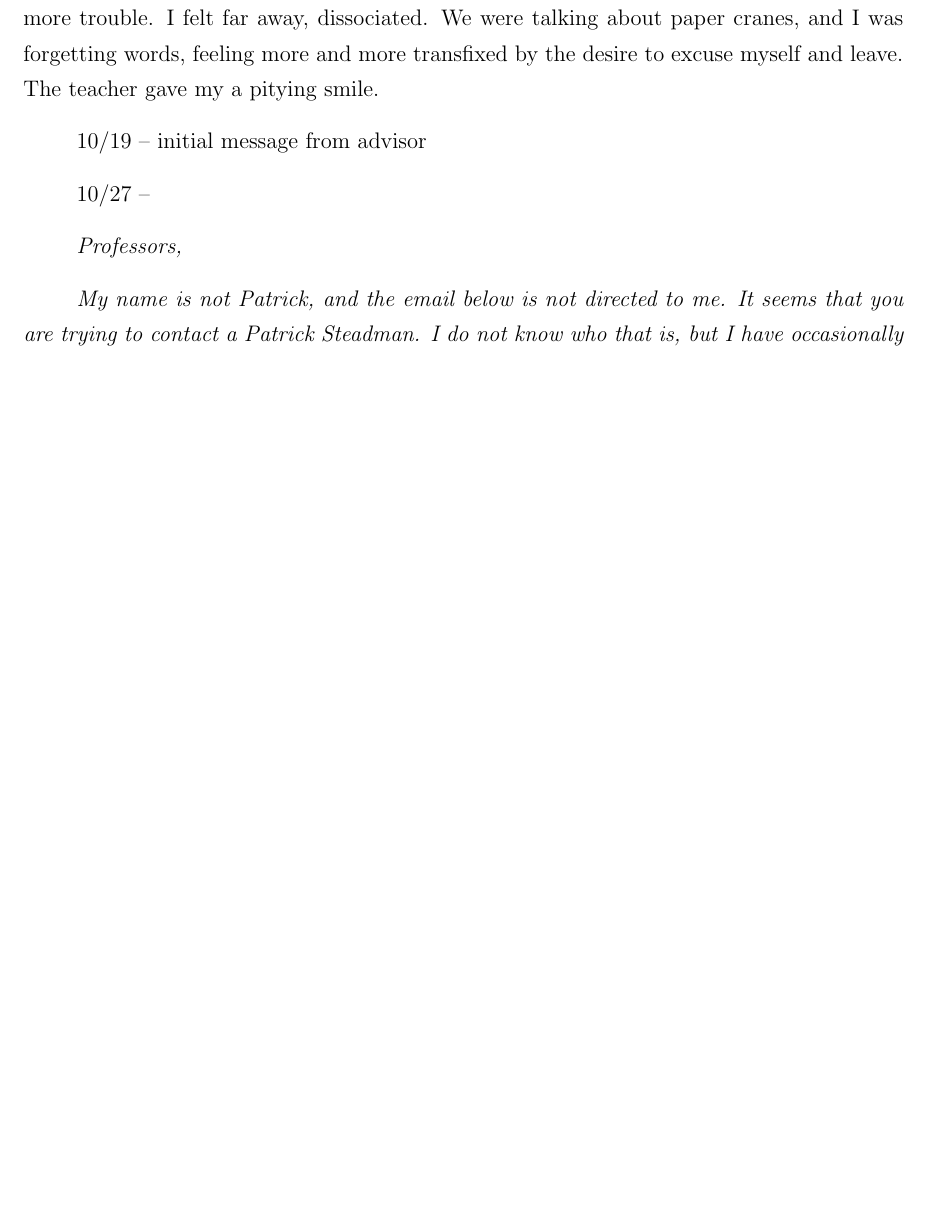
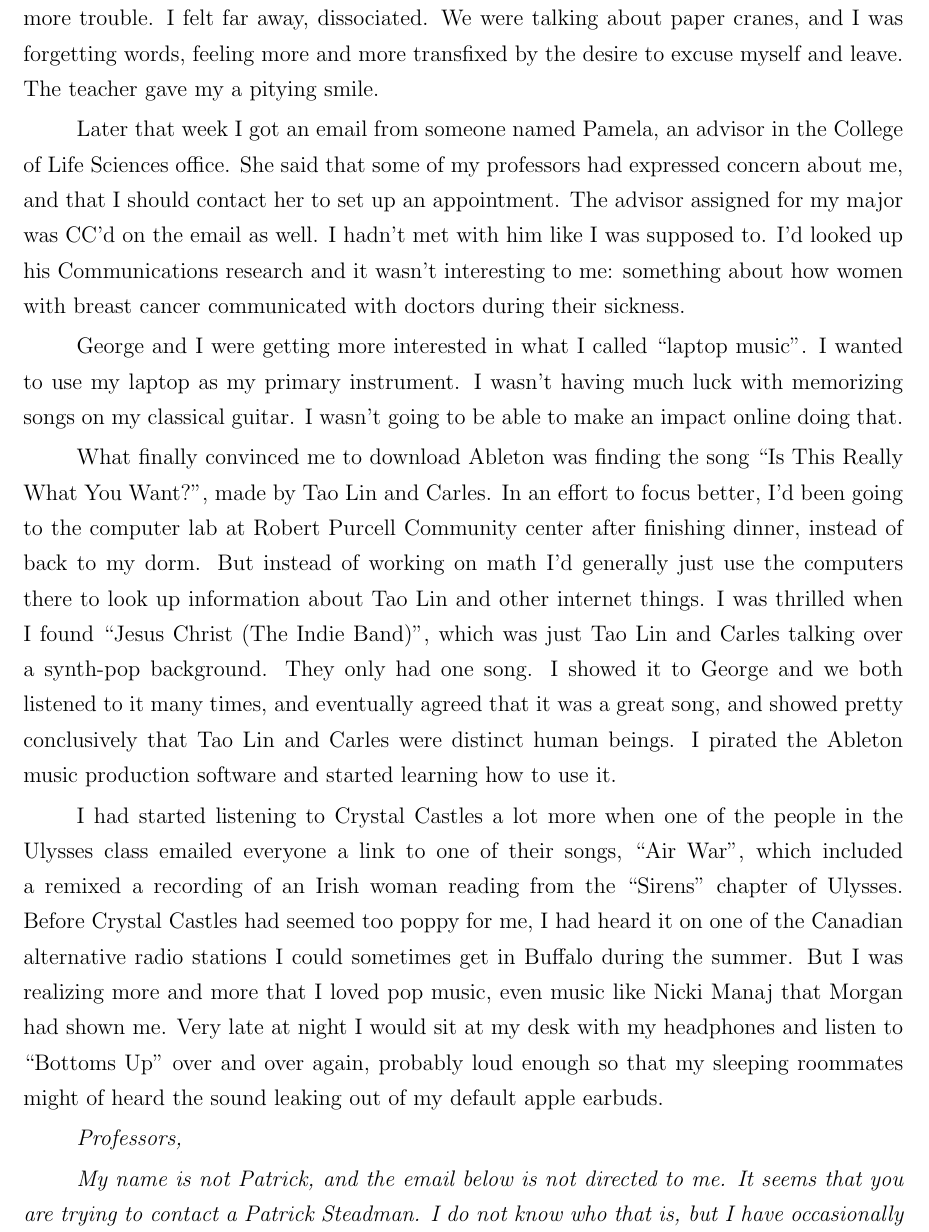
Before and after one commit to ptsteadman/college-memoir, a LaTeX thesis (college-memoir.tex, which reads chapters/bell-curve.tex): part of page 26 of 118, cut so that both start at the same text, the shorter picture padded with empty space. Compiled offline with pdfLaTeX.

Commit message:
ableton and crystal castles

```diff
--- a/chapters/bell-curve.tex
+++ b/chapters/bell-curve.tex
@@ -1003,9 +1003,43 @@ were talking about paper cranes, and I was forgetting words, feeling more and
 more transfixed by the desire to excuse myself and leave.  The teacher gave my
 a pitying smile.
 
-10/19 -- initial message from advisor
-
-10/27 --
+Later that week I got an email from someone named Pamela, an advisor in the
+College of Life Sciences office.  She said that some of my professors had
+expressed concern about me, and that I should contact her to set up an
+appointment.  The advisor assigned for my major was CC'd on the email as well.
+I hadn't met with him like I was supposed to.  I'd looked up his Communications
+research and it wasn't interesting to me: something about how women with breast
+cancer communicated with doctors during their sickness.
+
+George and I were getting more interested in what I called ``laptop music''.  I
+wanted to use my laptop as my primary instrument.  I wasn't having much luck
+with memorizing songs on my classical guitar.  I wasn't going to be able to make
+an impact online doing that.
+
+What finally convinced me to download Ableton was finding the song ``Is This
+Really What You Want?'', made by Tao Lin and Carles.  In an effort to focus
+better, I'd been going to the computer lab at Robert Purcell Community center
+after finishing dinner, instead of back to my dorm.  But instead of working on
+math I'd generally just use the computers there to look up information about Tao
+Lin and other internet things.  I was thrilled when I found ``Jesus Christ (The
+Indie Band)'', which was just Tao Lin and Carles talking over a synth-pop
+background.  They only had one song.  I showed it to George and we both listened
+to it many times, and eventually agreed that it was a great song, and showed
+pretty conclusively that Tao Lin and Carles were distinct human beings.  I
+pirated the Ableton music production software and started learning how to use
+it.
+
+I had started listening to Crystal Castles a lot more when one of the people in
+the Ulysses class emailed everyone a link to one of their songs, ``Air War'',
+which included a remixed a recording of an Irish woman reading from the
+``Sirens'' chapter of Ulysses.  Before Crystal Castles had seemed too poppy for
+me, I had heard it on one of the Canadian alternative radio stations I could
+sometimes get in Buffalo during the summer.  But I was realizing more and more
+that I loved pop music, even music like Nicki Manaj that Morgan had shown me.
+Very late at night I would sit at my desk with my headphones and listen to
+``Bottoms Up'' over and over again, probably loud enough so that my sleeping
+roommates might of heard the sound leaking out of my default apple earbuds.
+
 
 \textit{Professors,}
 
```
